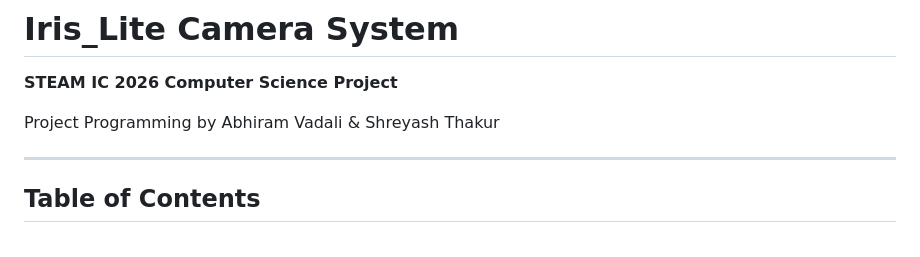
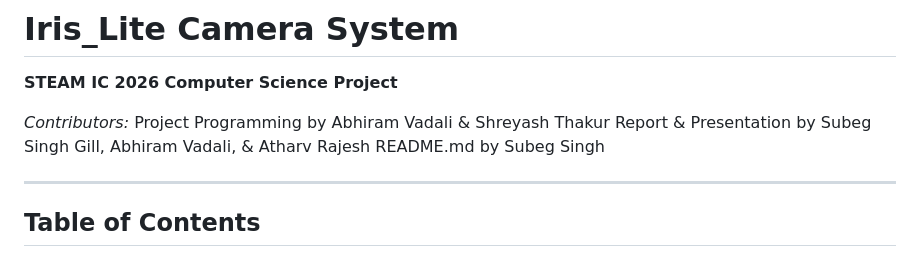
Before and after one commit to AbhiramV010/Iris-Lite, a Markdown page: README.md, the part around the change. Rendered like a GitHub page.

Commit message:
Contributions, Details, and Tightened
Updated contributors and project details in README. Shorter README (400~ less lines).

```diff
--- a/README.md
+++ b/README.md
@@ -4,7 +4,10 @@
 
 **STEAM IC 2026 Computer Science Project**
 
+*Contributors:*
 Project Programming by Abhiram Vadali & Shreyash Thakur
+Report & Presentation by Subeg Singh Gill, Abhiram Vadali, & Atharv Rajesh
+README.md by Subeg Singh
 
 ---
 
```
